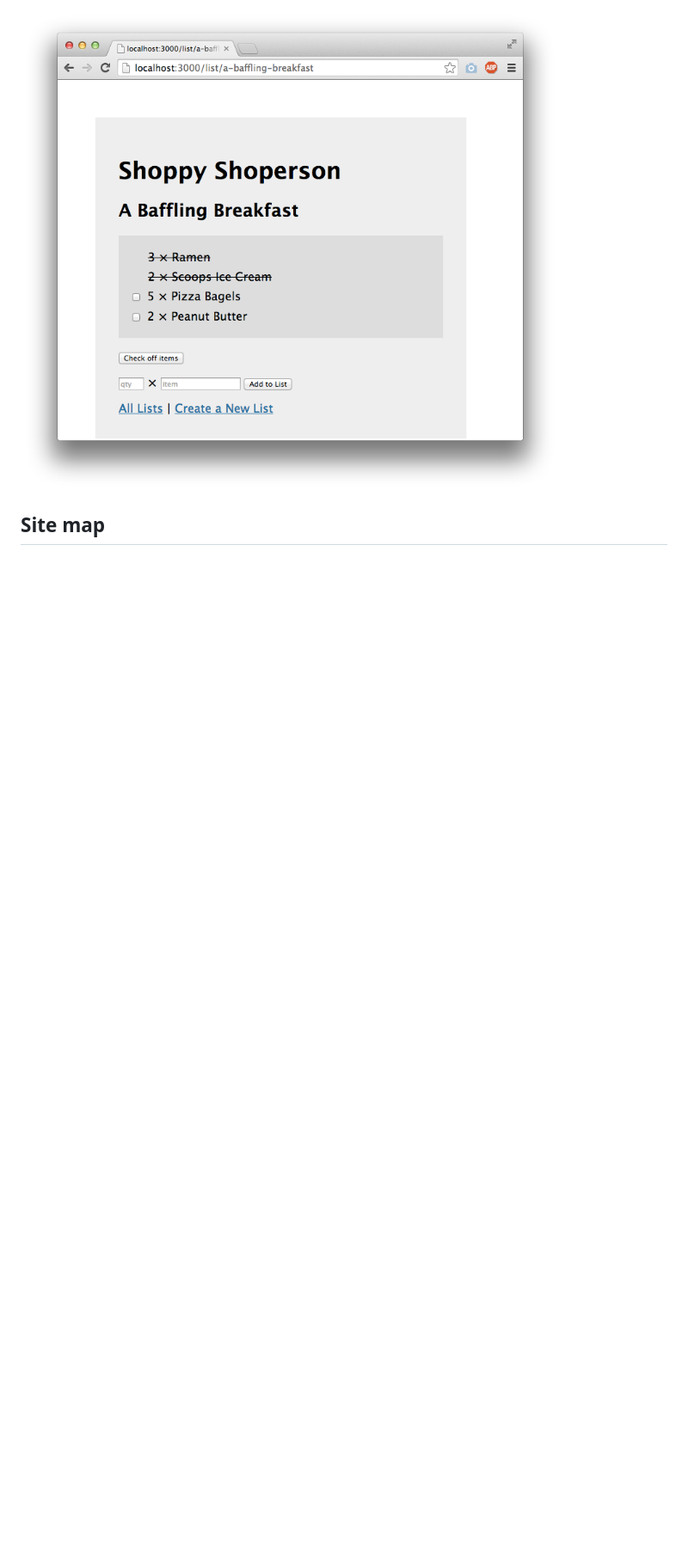
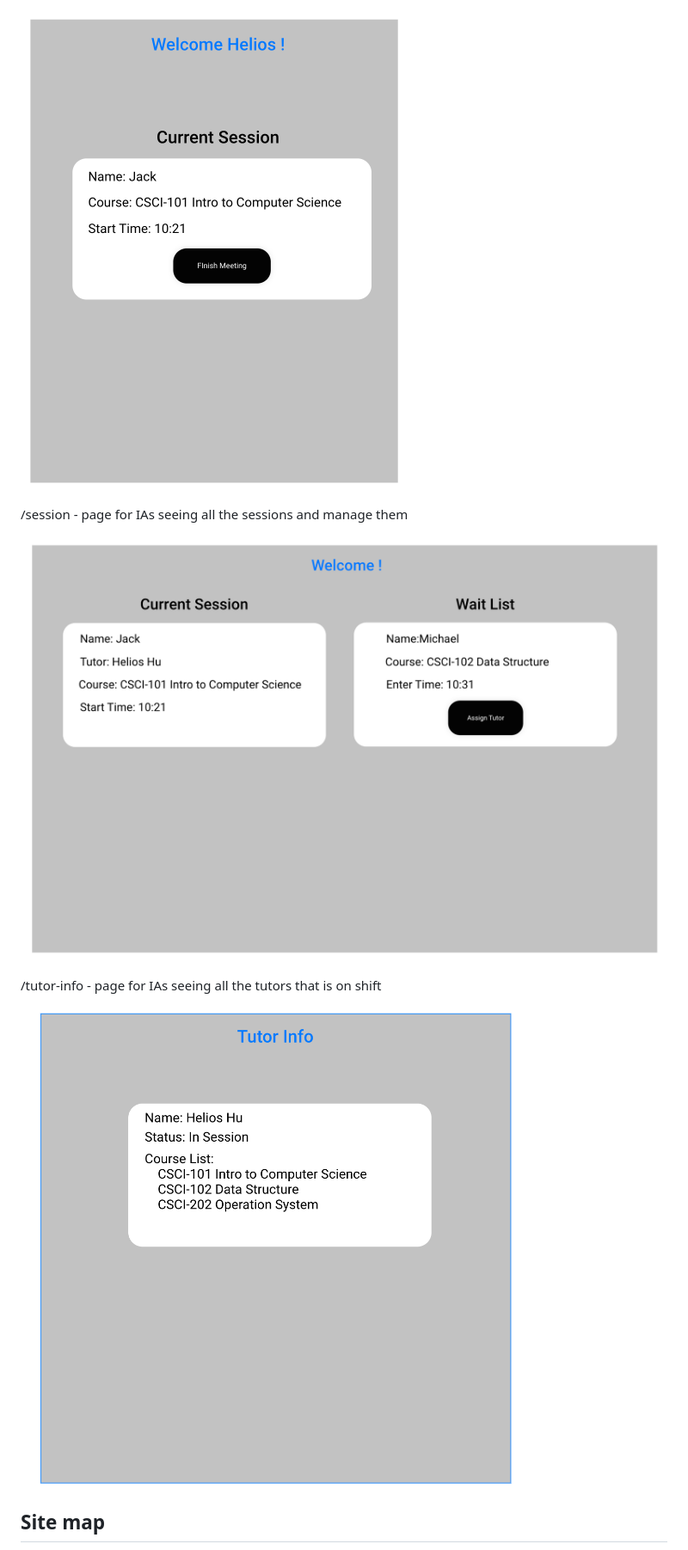
Before and after one commit to huxiaohuanzhai/Easy-Vote, a Markdown page: README.md, the part around the change printed below. Shown: that part at 86% size. Drawn GitHub-style; pictures changed too: documentation/session.png (added), documentation/tutor-info.png (added), documentation/tutor.png (added); blank space fills up the shorter version.

```diff
--- a/README.md
+++ b/README.md
@@ -69,5 +74,13 @@ An Example List with Embedded Items:
 
-![list](documentation/list-slug.png)
+![tutor](documentation/tutor.png)
+
+/session - page for IAs seeing all the sessions and manage them
+
+![session](documentation/session.png)
+
+/tutor-info - page for IAs seeing all the tutors that is on shift
+
+![tutor-info](documentation/tutor-info.png)
 
 ## Site map
 
```
Also changed, not shown: other parts of README.md (+62 -64 lines), documentation/login.png (added), documentation/sign-up.png (added), documentation/site-map.png (added), 6 other files.
